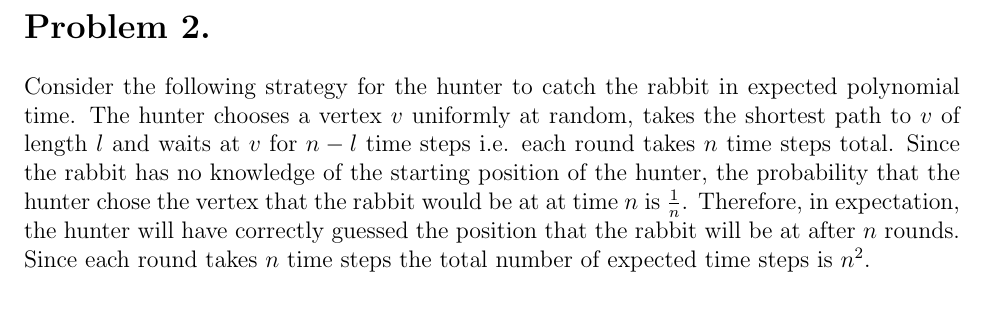
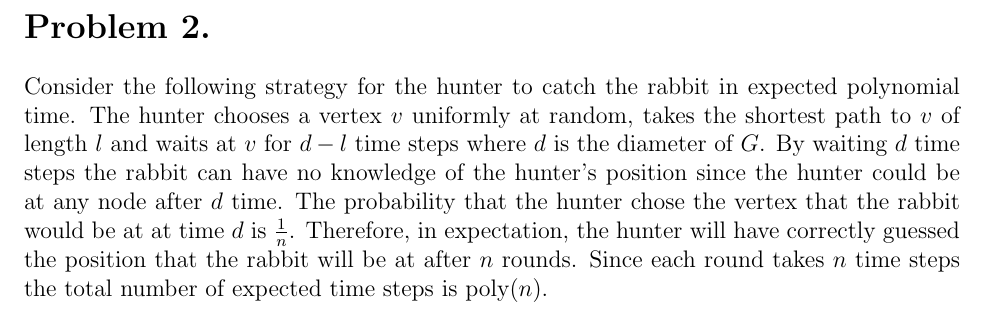
Before and after one commit to rohanshah/algorithms-latex, a LaTeX document (hw-three/problem-two.tex): part of the page, cut so that both start at the same text. Compiled offline with pdfLaTeX.

Commit message:
update problem 2

```diff
--- a/hw-three/problem-two.tex
+++ b/hw-three/problem-two.tex
@@ -18,12 +18,13 @@
 \section*{Problem 2.}
 Consider the following strategy for the hunter to catch the rabbit in
 expected polynomial time. The hunter chooses a vertex $v$ uniformly at random,
-takes the shortest path to $v$ of length $l$ and waits at $v$ for $n-l$ time
-steps i.e. each round takes $n$ time steps total. Since the rabbit has no
-knowledge of the starting position of the hunter, the probability that the
-hunter chose the vertex that the rabbit would be at at time $n$ is $\frac{1}{n}$.
-Therefore, in expectation, the hunter will have correctly guessed the position
-that the rabbit will be at after $n$ rounds. Since each round takes $n$ time
-steps the total number of expected time steps is $n^2$.
+takes the shortest path to $v$ of length $l$ and waits at $v$ for $d-l$ time
+steps where $d$ is the diameter of $G$. By waiting $d$ time steps the rabbit
+can have no knowledge of the hunter's position since the hunter could be at any
+node after $d$ time. The probability that the hunter chose the vertex that the
+rabbit would be at at time $d$ is $\frac{1}{n}$. Therefore, in expectation, the
+hunter will have correctly guessed the position that the rabbit will be at after
+$n$ rounds. Since each round takes $n$ time steps the total number of expected
+time steps is $\text{poly}(n)$.
 
 \end{document}
```
